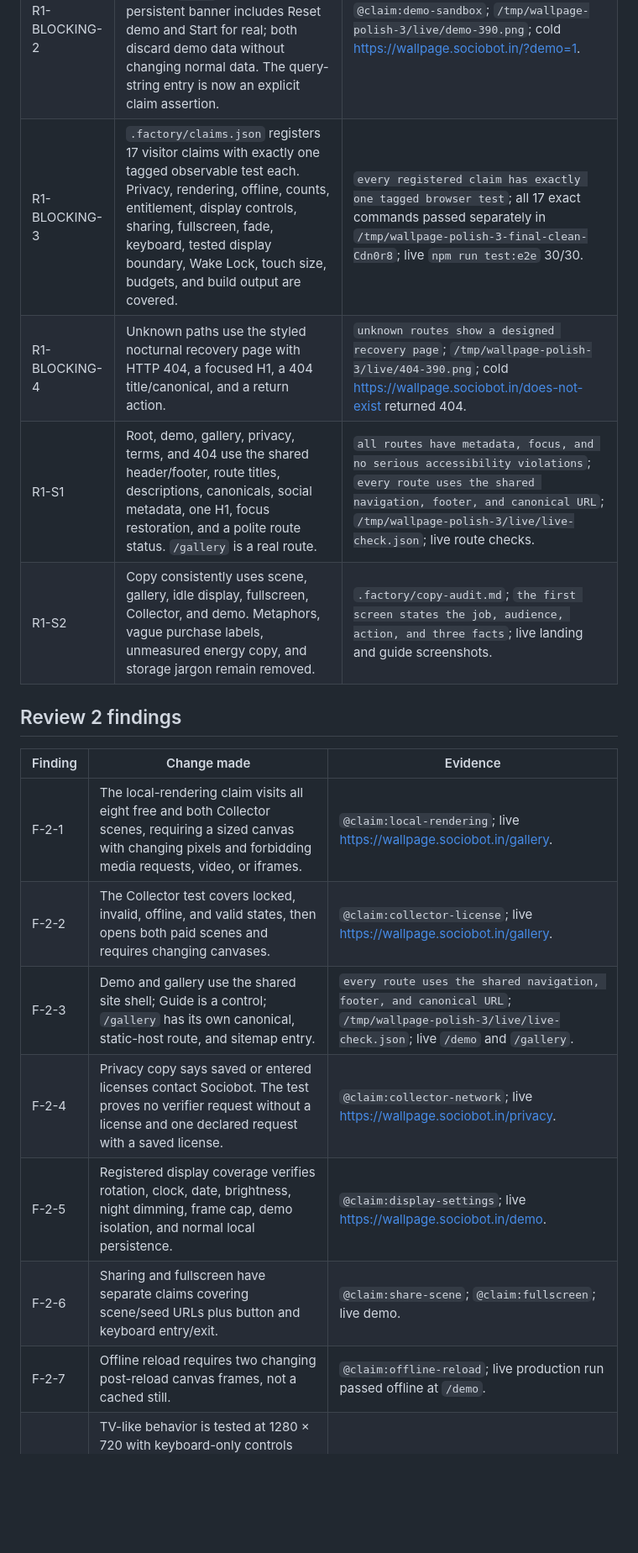
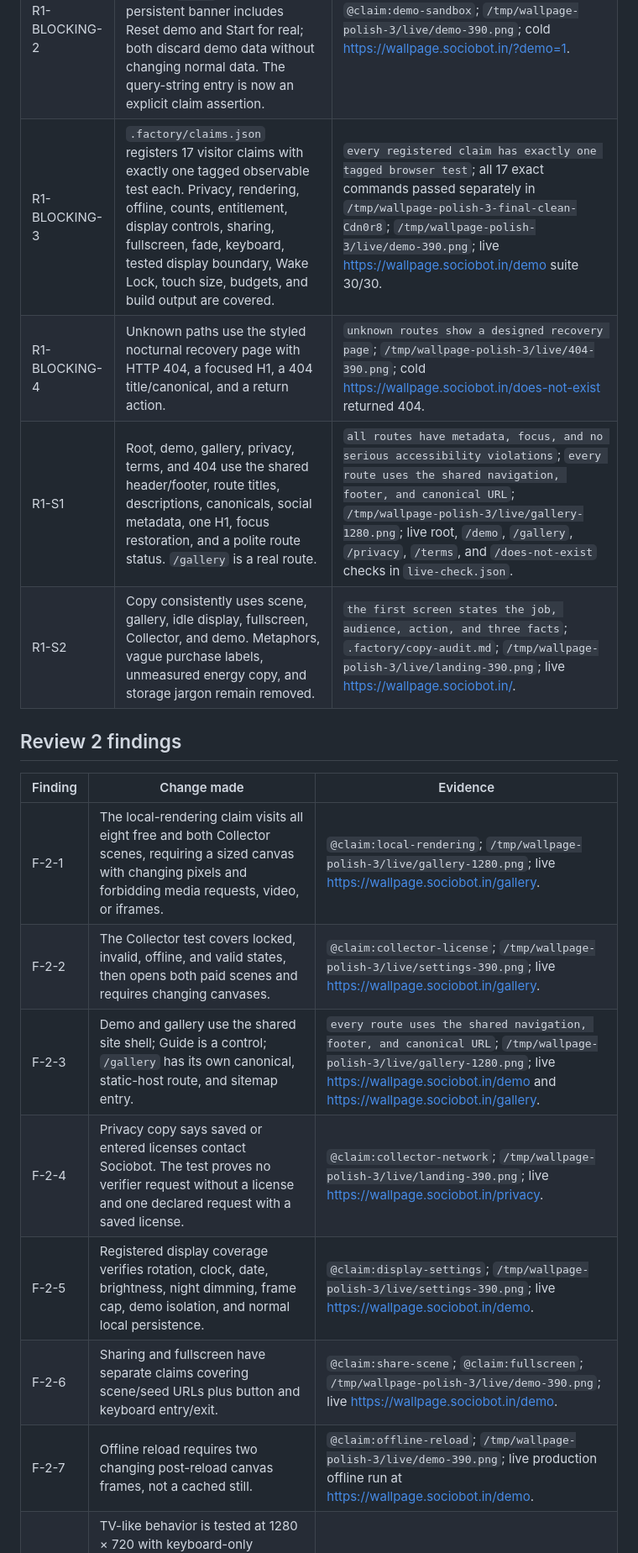
Before and after one commit to B-Divyesh/sf-wallpage, a Markdown page: .factory/polish-3.md, the part around one of its changes. Shown at 84% size. Rendered like a GitHub page; blank space fills up the shorter version.

```diff
--- a/.factory/polish-3.md
+++ b/.factory/polish-3.md
@@ -17,20 +17,20 @@
 | --- | --- | --- |
 | R1-BLOCKING-1 | The first screen uses one job-led H1, names TVs/wall displays/second monitors, explains the sample result, and shows three plain facts. | `the first screen states the job, audience, action, and three facts`; `/tmp/wallpage-polish-3/live/landing-390.png`; cold <https://wallpage.sociobot.in/>. |
 | R1-BLOCKING-2 | `/demo` and `/?demo=1` open the fixed Moon tide sample in the isolated `demo:` namespace. The persistent banner includes Reset demo and Start for real; both discard demo data without changing normal data. The query-string entry is now an explicit claim assertion. | `@claim:demo-sandbox`; `/tmp/wallpage-polish-3/live/demo-390.png`; cold <https://wallpage.sociobot.in/?demo=1>. |
-| R1-BLOCKING-3 | `.factory/claims.json` registers 17 visitor claims with exactly one tagged observable test each. Privacy, rendering, offline, counts, entitlement, display controls, sharing, fullscreen, fade, keyboard, tested display boundary, Wake Lock, touch size, budgets, and build output are covered. | `every registered claim has exactly one tagged browser test`; all 17 exact commands passed separately in `/tmp/wallpage-polish-3-final-clean-Cdn0r8`; live `npm run test:e2e` 30/30. |
+| R1-BLOCKING-3 | `.factory/claims.json` registers 17 visitor claims with exactly one tagged observable test each. Privacy, rendering, offline, counts, entitlement, display controls, sharing, fullscreen, fade, keyboard, tested display boundary, Wake Lock, touch size, budgets, and build output are covered. | `every registered claim has exactly one tagged browser test`; all 17 exact commands passed separately in `/tmp/wallpage-polish-3-final-clean-Cdn0r8`; `/tmp/wallpage-polish-3/live/demo-390.png`; live <https://wallpage.sociobot.in/demo> suite 30/30. |
 | R1-BLOCKING-4 | Unknown paths use the styled nocturnal recovery page with HTTP 404, a focused H1, a 404 title/canonical, and a return action. | `unknown routes show a designed recovery page`; `/tmp/wallpage-polish-3/live/404-390.png`; cold <https://wallpage.sociobot.in/does-not-exist> returned 404. |
-| R1-S1 | Root, demo, gallery, privacy, terms, and 404 use the shared header/footer, route titles, descriptions, canonicals, social metadata, one H1, focus restoration, and a polite route status. `/gallery` is a real route. | `all routes have metadata, focus, and no serious accessibility violations`; `every route uses the shared navigation, footer, and canonical URL`; `/tmp/wallpage-polish-3/live/live-check.json`; live route checks. |
-| R1-S2 | Copy consistently uses scene, gallery, idle display, fullscreen, Collector, and demo. Metaphors, vague purchase labels, unmeasured energy copy, and storage jargon remain removed. | `.factory/copy-audit.md`; `the first screen states the job, audience, action, and three facts`; live landing and guide screenshots. |
+| R1-S1 | Root, demo, gallery, privacy, terms, and 404 use the shared header/footer, route titles, descriptions, canonicals, social metadata, one H1, focus restoration, and a polite route status. `/gallery` is a real route. | `all routes have metadata, focus, and no serious accessibility violations`; `every route uses the shared navigation, footer, and canonical URL`; `/tmp/wallpage-polish-3/live/gallery-1280.png`; live root, `/demo`, `/gallery`, `/privacy`, `/terms`, and `/does-not-exist` checks in `live-check.json`. |
+| R1-S2 | Copy consistently uses scene, gallery, idle display, fullscreen, Collector, and demo. Metaphors, vague purchase labels, unmeasured energy copy, and storage jargon remain removed. | `the first screen states the job, audience, action, and three facts`; `.factory/copy-audit.md`; `/tmp/wallpage-polish-3/live/landing-390.png`; live <https://wallpage.sociobot.in/>. |
 
 ## Review 2 findings
 
 | Finding | Change made | Evidence |
 | --- | --- | --- |
-| F-2-1 | The local-rendering claim visits all eight free and both Collector scenes, requiring a sized canvas with changing pixels and forbidding media requests, video, or iframes. | `@claim:local-rendering`; live <https://wallpage.sociobot.in/gallery>. |
-| F-2-2 | The Collector test covers locked, invalid, offline, and valid states, then opens both paid scenes and requires changing canvases. | `@claim:collector-license`; live <https://wallpage.sociobot.in/gallery>. |
-| F-2-3 | Demo and gallery use the shared site shell; Guide is a control; `/gallery` has its own canonical, static-host route, and sitemap entry. | `every route uses the shared navigation, footer, and canonical URL`; `/tmp/wallpage-polish-3/live/live-check.json`; live `/demo` and `/gallery`. |
-| F-2-4 | Privacy copy says saved or entered licenses contact Sociobot. The test proves no verifier request without a license and one declared request with a saved license. | `@claim:collector-network`; live <https://wallpage.sociobot.in/privacy>. |
-| F-2-5 | Registered display coverage verifies rotation, clock, date, brightness, night dimming, frame cap, demo isolation, and normal local persistence. | `@claim:display-settings`; live <https://wallpage.sociobot.in/demo>. |
-| F-2-6 | Sharing and fullscreen have separate claims covering scene/seed URLs plus button and keyboard entry/exit. | `@claim:share-scene`; `@claim:fullscreen`; live demo. |
-| F-2-7 | Offline reload requires two changing post-reload canvas frames, not a cached still. | `@claim:offline-reload`; live production run passed offline at `/demo`. |
+| F-2-1 | The local-rendering claim visits all eight free and both Collector scenes, requiring a sized canvas with changing pixels and forbidding media requests, video, or iframes. | `@claim:local-rendering`; `/tmp/wallpage-polish-3/live/gallery-1280.png`; live <https://wallpage.sociobot.in/gallery>. |
+| F-2-2 | The Collector test covers locked, invalid, offline, and valid states, then opens both paid scenes and requires changing canvases. | `@claim:collector-license`; `/tmp/wallpage-polish-3/live/settings-390.png`; live <https://wallpage.sociobot.in/gallery>. |
+| F-2-3 | Demo and gallery use the shared site shell; Guide is a control; `/gallery` has its own canonical, static-host route, and sitemap entry. | `every route uses the shared navigation, footer, and canonical URL`; `/tmp/wallpage-polish-3/live/gallery-1280.png`; live <https://wallpage.sociobot.in/demo> and <https://wallpage.sociobot.in/gallery>. |
+| F-2-4 | Privacy copy says saved or entered licenses contact Sociobot. The test proves no verifier request without a license and one declared request with a saved license. | `@claim:collector-network`; `/tmp/wallpage-polish-3/live/landing-390.png`; live <https://wallpage.sociobot.in/privacy>. |
+| F-2-5 | Registered display coverage verifies rotation, clock, date, brightness, night dimming, frame cap, demo isolation, and normal local persistence. | `@claim:display-settings`; `/tmp/wallpage-polish-3/live/settings-390.png`; live <https://wallpage.sociobot.in/demo>. |
+| F-2-6 | Sharing and fullscreen have separate claims covering scene/seed URLs plus button and keyboard entry/exit. | `@claim:share-scene`; `@claim:fullscreen`; `/tmp/wallpage-polish-3/live/demo-390.png`; live <https://wallpage.sociobot.in/demo>. |
+| F-2-7 | Offline reload requires two changing post-reload canvas frames, not a cached still. | `@claim:offline-reload`; `/tmp/wallpage-polish-3/live/demo-390.png`; live production offline run at <https://wallpage.sociobot.in/demo>. |
 | F-2-8 | TV-like behavior is tested at 1280 × 720 with keyboard-only controls and fullscreen fallback. Round 3 narrowed browser-family copy to that tested Chromium boundary. Casting is described only as a browser/device feature. | `@claim:tv-display-support`; `/tmp/wallpage-polish-3/live/support-1280.png`; live guide. |
```
Also changed, not shown: other parts of .factory/polish-3.md (+10 -10 lines), .factory/handoff.md (+1 -0 lines).
